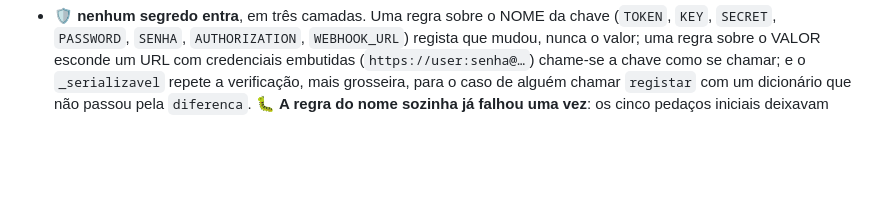
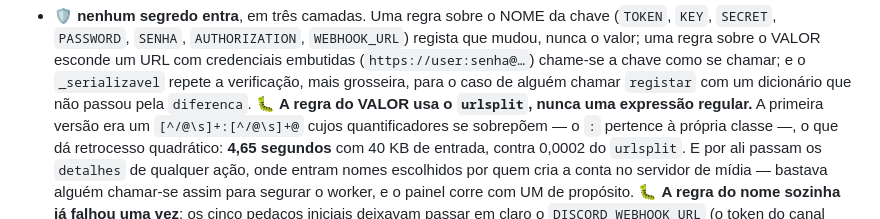
Before and after one commit to ClankJake/Painel-Plex, a Markdown page: CLAUDE.md, the part around the change. GitHub-like rendering; blank space fills up the shorter version.

Commit message:
Documenta no CLAUDE.md porque a redação usa urlsplit e não um regex
Ficou de fora do commit anterior: a âncora do texto não bateu certo e o
commit passou à mesma. É a nota que impede alguém de "simplificar" isto de
volta para uma expressão regular.

Co-Authored-By: Claude Opus 5 <noreply@anthropic.com>
Claude-Session: https://claude.ai/code/session_01HGy16Kqk39iyu29KsGgNAn

```diff
--- a/CLAUDE.md
+++ b/CLAUDE.md
@@ -963,6 +963,13 @@ regras que o módulo existe para guardar:
   chave como se chamar; e o `_serializavel` repete a verificação, mais
   grosseira, para o caso de alguém chamar `registar` com um dicionário que não
   passou pela `diferenca`.
+  🐛 **A regra do VALOR usa o `urlsplit`, nunca uma expressão regular.** A
+  primeira versão era um `[^/@\s]+:[^/@\s]+@` cujos quantificadores se
+  sobrepõem — o `:` pertence à própria classe —, o que dá retrocesso
+  quadrático: **4,65 segundos** com 40 KB de entrada, contra 0,0002 do
+  `urlsplit`. E por ali passam os `detalhes` de qualquer ação, onde entram
+  nomes escolhidos por quem cria a conta no servidor de mídia — bastava alguém
+  chamar-se assim para segurar o worker, e o painel corre com UM de propósito.
   🐛 **A regra do nome sozinha já falhou uma vez**: os cinco pedaços iniciais
   deixavam passar em claro o `DISCORD_WEBHOOK_URL` (o token do canal está
   DENTRO do caminho), o `WEBHOOK_URL` (pode trazer `user:senha@`) e o
```
